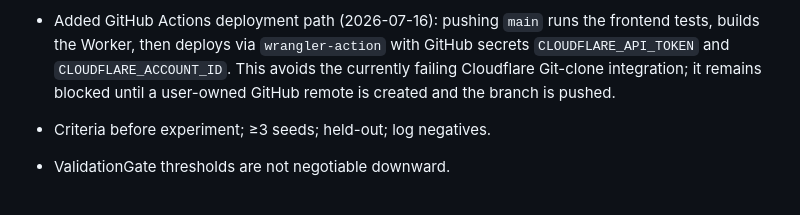
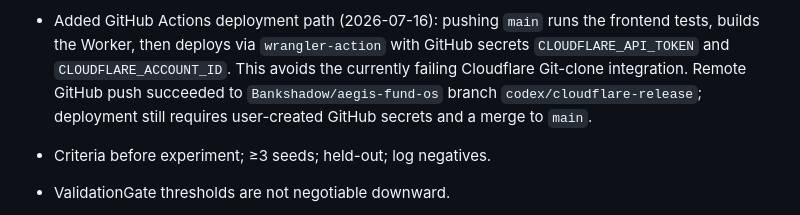
Before and after one commit to Bankshadow/aegis-fund-os, a Markdown page: STATE.md, the part around the change. Rendered like a GitHub page.

Commit message:
docs: record GitHub publication status

```diff
--- a/STATE.md
+++ b/STATE.md
@@ -63,8 +63,9 @@
 - Added GitHub Actions deployment path (2026-07-16): pushing `main` runs the
   frontend tests, builds the Worker, then deploys via `wrangler-action` with
   GitHub secrets `CLOUDFLARE_API_TOKEN` and `CLOUDFLARE_ACCOUNT_ID`. This avoids
-  the currently failing Cloudflare Git-clone integration; it remains blocked
-  until a user-owned GitHub remote is created and the branch is pushed.
+  the currently failing Cloudflare Git-clone integration. Remote GitHub push
+  succeeded to `Bankshadow/aegis-fund-os` branch `codex/cloudflare-release`;
+  deployment still requires user-created GitHub secrets and a merge to `main`.
 
 - Criteria before experiment; ≥3 seeds; held-out; log negatives.
 - ValidationGate thresholds are not negotiable downward.
```
